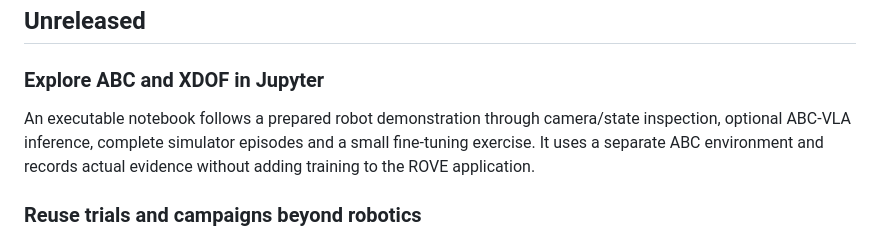
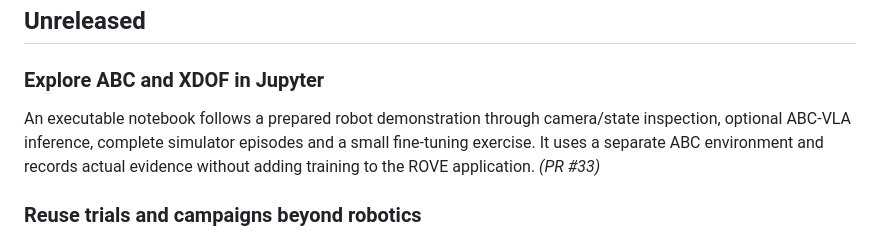
Before and after one commit to niksacdev/rove, a Markdown page: CHANGELOG.md, the part around the change. GitHub-like rendering.

Commit message:
Reference notebook PR in changelog

```diff
--- a/CHANGELOG.md
+++ b/CHANGELOG.md
@@ -10,7 +10,7 @@ Format: each entry includes the date, a short title, and a description of what c
 
 ### Explore ABC and XDOF in Jupyter
 
-An executable notebook follows a prepared robot demonstration through camera/state inspection, optional ABC-VLA inference, complete simulator episodes and a small fine-tuning exercise. It uses a separate ABC environment and records actual evidence without adding training to the ROVE application.
+An executable notebook follows a prepared robot demonstration through camera/state inspection, optional ABC-VLA inference, complete simulator episodes and a small fine-tuning exercise. It uses a separate ABC environment and records actual evidence without adding training to the ROVE application. *(PR #33)*
 
 ### Reuse trials and campaigns beyond robotics
 
```
